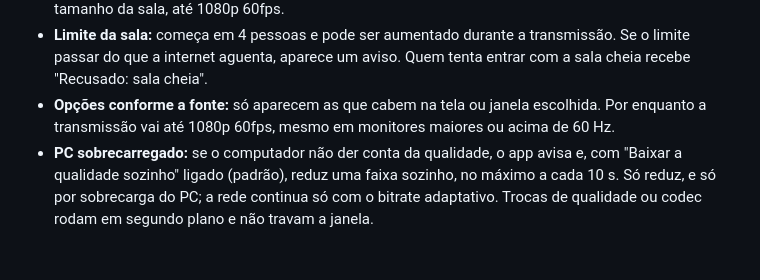
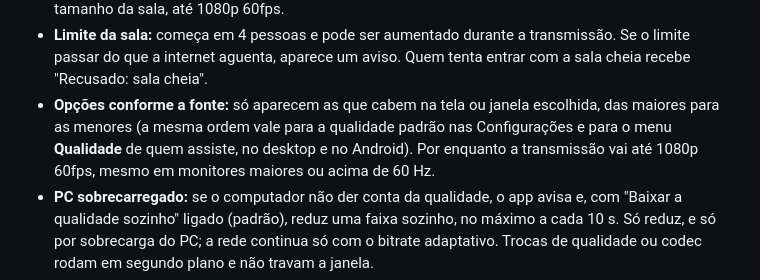
Before and after one commit to pendiego/LiveScreen, a Markdown page: README.md, the part around the change. Rendered like a GitHub page; blank space fills up the shorter version.

Commit message:
docs: README cita a ordem das qualidades

```diff
--- a/README.md
+++ b/README.md
@@ -85,7 +85,7 @@ Para ajudar na escolha:
 - **Upload medido:** ao abrir a escolha de tela, o app mede o seu upload (~5 s) e mostra quantas pessoas cada qualidade aguenta.
 - **Qualidade recomendada:** o app marca a mais pesada que o seu PC e a sua internet sustentam para o tamanho da sala, até 1080p 60fps.
 - **Limite da sala:** começa em 4 pessoas e pode ser aumentado durante a transmissão. Se o limite passar do que a internet aguenta, aparece um aviso. Quem tenta entrar com a sala cheia recebe "Recusado: sala cheia".
-- **Opções conforme a fonte:** só aparecem as que cabem na tela ou janela escolhida. Por enquanto a transmissão vai até 1080p 60fps, mesmo em monitores maiores ou acima de 60 Hz.
+- **Opções conforme a fonte:** só aparecem as que cabem na tela ou janela escolhida, das maiores para as menores (a mesma ordem vale para a qualidade padrão nas Configurações e para o menu **Qualidade** de quem assiste, no desktop e no Android). Por enquanto a transmissão vai até 1080p 60fps, mesmo em monitores maiores ou acima de 60 Hz.
 - **PC sobrecarregado:** se o computador não der conta da qualidade, o app avisa e, com "Baixar a qualidade sozinho" ligado (padrão), reduz uma faixa sozinho, no máximo a cada 10 s. Só reduz, e só por sobrecarga do PC; a rede continua só com o bitrate adaptativo. Trocas de qualidade ou codec rodam em segundo plano e não travam a janela.
 - **Sem custo de servidor:** não há servidor de vídeo para pagar. Cada pessoa recebe a própria cópia, então o upload necessário é o valor da tabela vezes o número de pessoas. Para caber mais gente, baixe a qualidade ou o limite da sala.
 - **Leve para quem assiste:** o codec é escolhido automaticamente entre os que todos na sala decodificam. HEVC e AV1 só entram se todo mundo os decodifica pela placa de vídeo; senão vai H.264, que o Android sempre usa. Se o PC ou o celular de quem assiste esquentar ou travar, peça uma qualidade mais leve no menu **Qualidade**.
```
